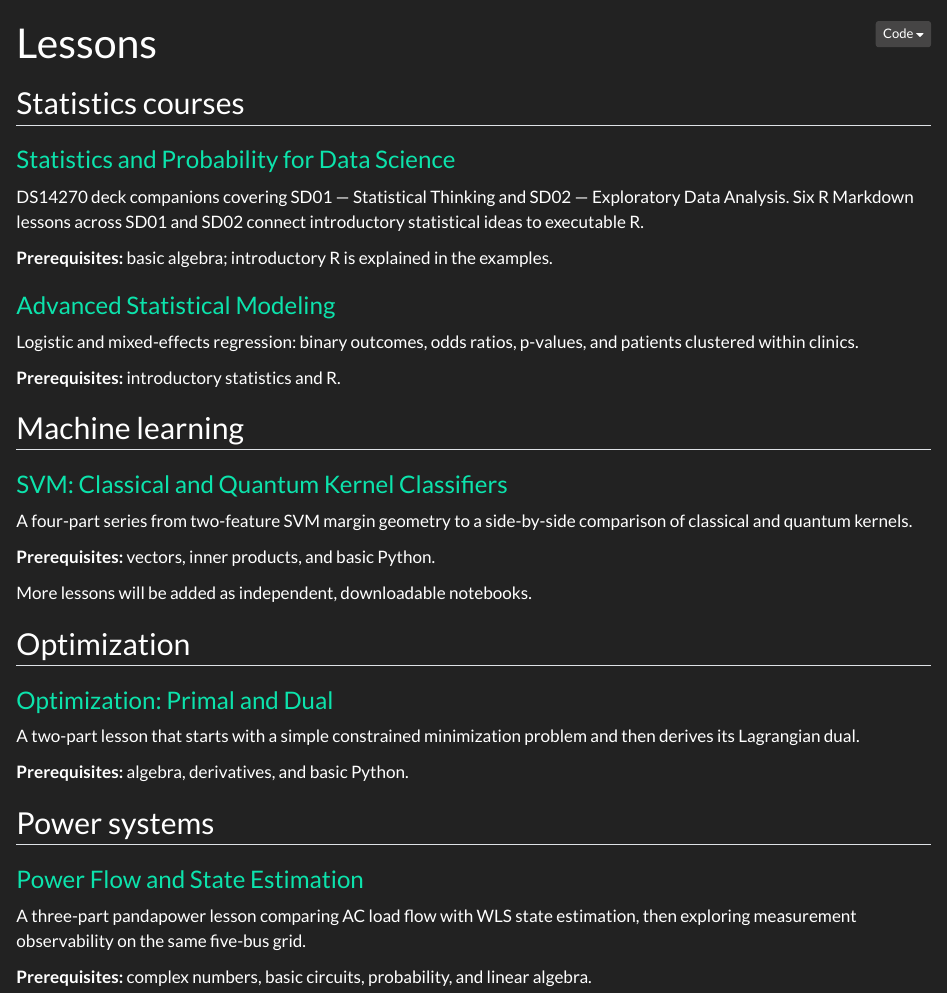
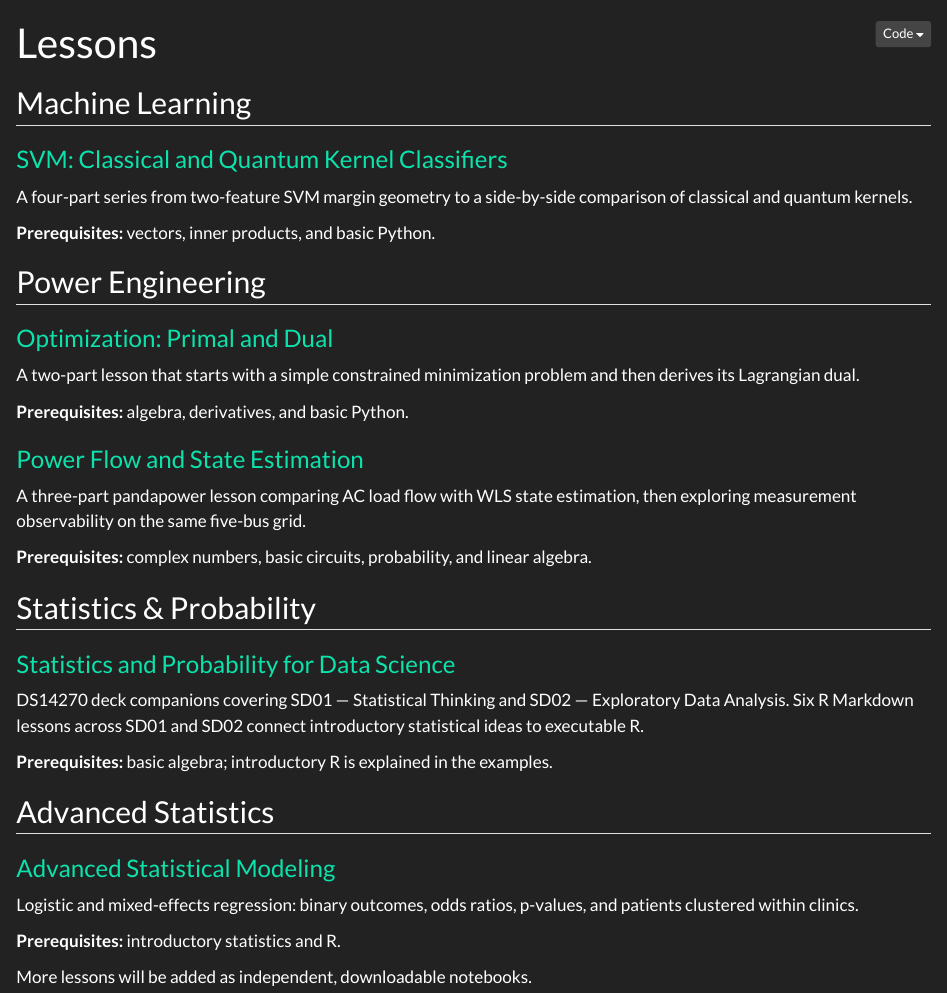
Before and after one commit to EulerLettersAI/math-to-code, a Quarto document (lessons/index.qmd): the page in a window 1100 px wide, from its top. Rendered offline with R 4.5, knitr and Pandoc in place of Quarto, with nearby package versions.

Commit message:
Refactor lesson titles and sidebar organization for clarity and consistency

```diff
--- a/_quarto.yml
+++ b/_quarto.yml
@@ -18,7 +18,7 @@ website:
     type: overlay
   sidebar:
     - id: svm-classical-vs-quantum
-      title: "SVM: Classical and Quantum Kernels"
+      title: "Machine Learning"
       style: floating
       collapse-level: 2
       contents:
@@ -36,8 +36,8 @@ website:
           contents:
             - text: "1.1 Margin Geometry"
               href: lessons/svm-classical-vs-quantum/1.1-margin-geometry.ipynb
-    - id: optimization-primal-dual
-      title: "Optimization: Primal and Dual"
+    - id: power-engineering
+      title: "Power Engineering"
       style: floating
       collapse-level: 2
       contents:
@@ -49,3 +49,4 @@ website:
               href: lessons/optimization-primal-dual/1.0-simple-optimization.ipynb
             - text: "2. Primal and Dual Problems"
               href: lessons/optimization-primal-dual/2.0-primal-and-dual.ipynb
+        - section: "Power Flow and State Estimation"
@@ -52,5 +62,5 @@ website:
     - id: statistics-and-probability-for-data-science
-      title: "Statistics and Probability for Data Science"
+      title: "Statistics & Probability"
       style: floating
       collapse-level: 2
       contents:
@@ -73,7 +83,7 @@ website:
             - text: "Comparing Variables with Plots"
               href: lessons/statistics-and-probability-for-data-science/SD02-03-comparing-variables-with-plots.Rmd
     - id: advanced-statistical-modeling
-      title: "Advanced Statistical Modeling"
+      title: "Advanced Statistics"
       style: floating
       collapse-level: 2
       contents:
@@ -85,5 +95,3 @@ website:
               href: lessons/advanced-statistical-modeling/1-logistic-regression.Rmd
             - text: "2. Mixed-Effects Logistic Regression"
               href: lessons/advanced-statistical-modeling/2-mixed-effects-logistic-regression.Rmd
-    - id: power-flow-state-estimation
-      title: "Power Flow and State Estimation"
--- a/lessons/index.qmd
+++ b/lessons/index.qmd
@@ -4,7 +4,41 @@ description: "Executable mathematical lessons from EulerLettersAI."
 toc: false
 ---
 
-## Statistics courses
+## Machine Learning
+
+::: {.lesson-grid}
+::: {.lesson-card}
+### [SVM: Classical and Quantum Kernel Classifiers](svm-classical-vs-quantum/)
+
+A four-part series from two-feature SVM margin geometry to a side-by-side comparison of classical and quantum kernels.
+
+**Prerequisites:** vectors, inner products, and basic Python.
+:::
+
+:::
+
+## Power Engineering
+
+::: {.lesson-grid}
+::: {.lesson-card}
+### [Optimization: Primal and Dual](optimization-primal-dual/)
+
+A two-part lesson that starts with a simple constrained minimization problem and then derives its Lagrangian dual.
+
+**Prerequisites:** algebra, derivatives, and basic Python.
+:::
+
+::: {.lesson-card}
+### [Power Flow and State Estimation](power-flow-state-estimation/)
+
+A three-part pandapower lesson comparing AC load flow with WLS state
+estimation, then exploring measurement observability on the same five-bus grid.
+
+**Prerequisites:** complex numbers, basic circuits, probability, and linear algebra.
+:::
+:::
+
+## Statistics & Probability
 
 ::: {.lesson-grid}
 ::: {.lesson-card}
@@ -18,6 +52,11 @@ ideas to executable R.
 **Prerequisites:** basic algebra; introductory R is explained in the examples.
 :::
 
+:::
+
+## Advanced Statistics
+
+::: {.lesson-grid}
 ::: {.lesson-card}
 ### [Advanced Statistical Modeling](advanced-statistical-modeling/)
 
@@ -28,42 +67,4 @@ and patients clustered within clinics.
 :::
 :::
 
-## Machine learning
-
-::: {.lesson-grid}
-::: {.lesson-card}
-### [SVM: Classical and Quantum Kernel Classifiers](svm-classical-vs-quantum/)
-
-A four-part series from two-feature SVM margin geometry to a side-by-side comparison of classical and quantum kernels.
-
-**Prerequisites:** vectors, inner products, and basic Python.
-:::
-
-:::
-
 More lessons will be added as independent, downloadable notebooks.
-
-## Optimization
-
-::: {.lesson-grid}
-::: {.lesson-card}
-### [Optimization: Primal and Dual](optimization-primal-dual/)
-
-A two-part lesson that starts with a simple constrained minimization problem and then derives its Lagrangian dual.
-
-**Prerequisites:** algebra, derivatives, and basic Python.
-:::
-:::
-
-## Power systems
-
-::: {.lesson-grid}
-::: {.lesson-card}
-### [Power Flow and State Estimation](power-flow-state-estimation/)
-
-A three-part pandapower lesson comparing AC load flow with WLS state
-estimation, then exploring measurement observability on the same five-bus grid.
-
-**Prerequisites:** complex numbers, basic circuits, probability, and linear algebra.
-:::
-:::
--- a/lessons/optimization-primal-dual/_metadata.yml
+++ b/lessons/optimization-primal-dual/_metadata.yml
@@ -1 +1 @@
-sidebar: optimization-primal-dual
+sidebar: power-engineering
--- a/lessons/power-flow-state-estimation/_metadata.yml
+++ b/lessons/power-flow-state-estimation/_metadata.yml
@@ -1 +1 @@
-sidebar: power-flow-state-estimation
+sidebar: power-engineering
```
Also changed, not shown: _quarto.yml (28 more changed lines).
